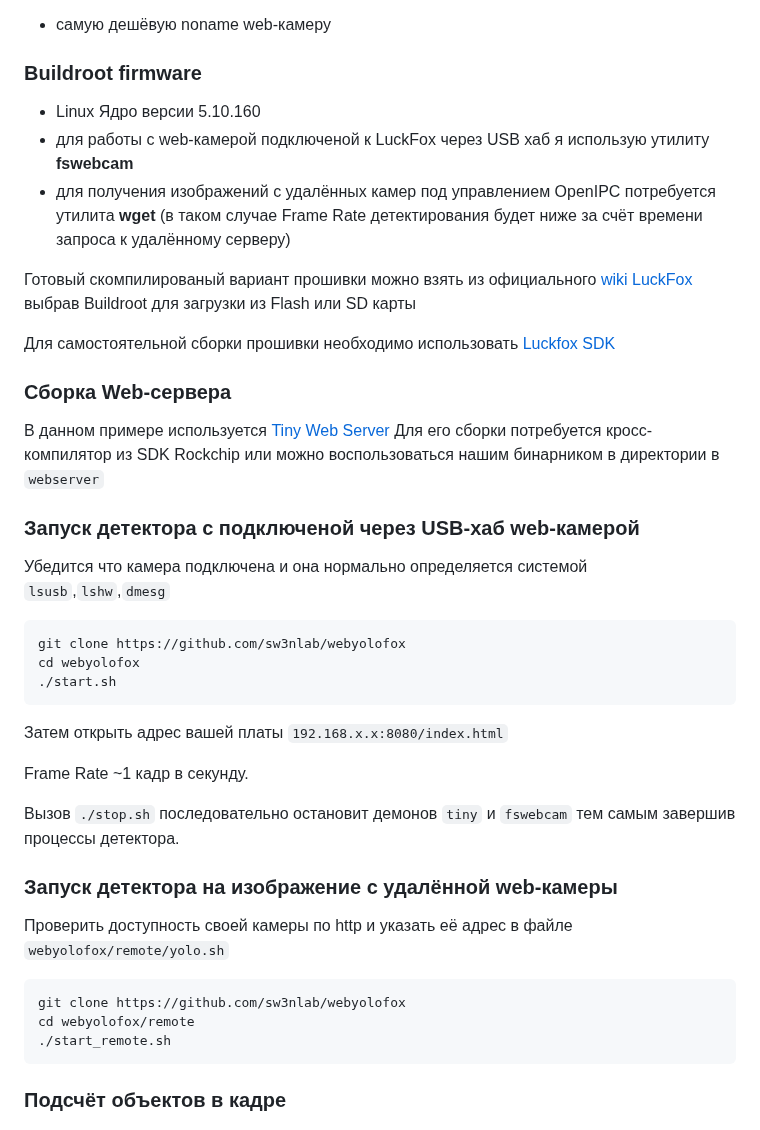
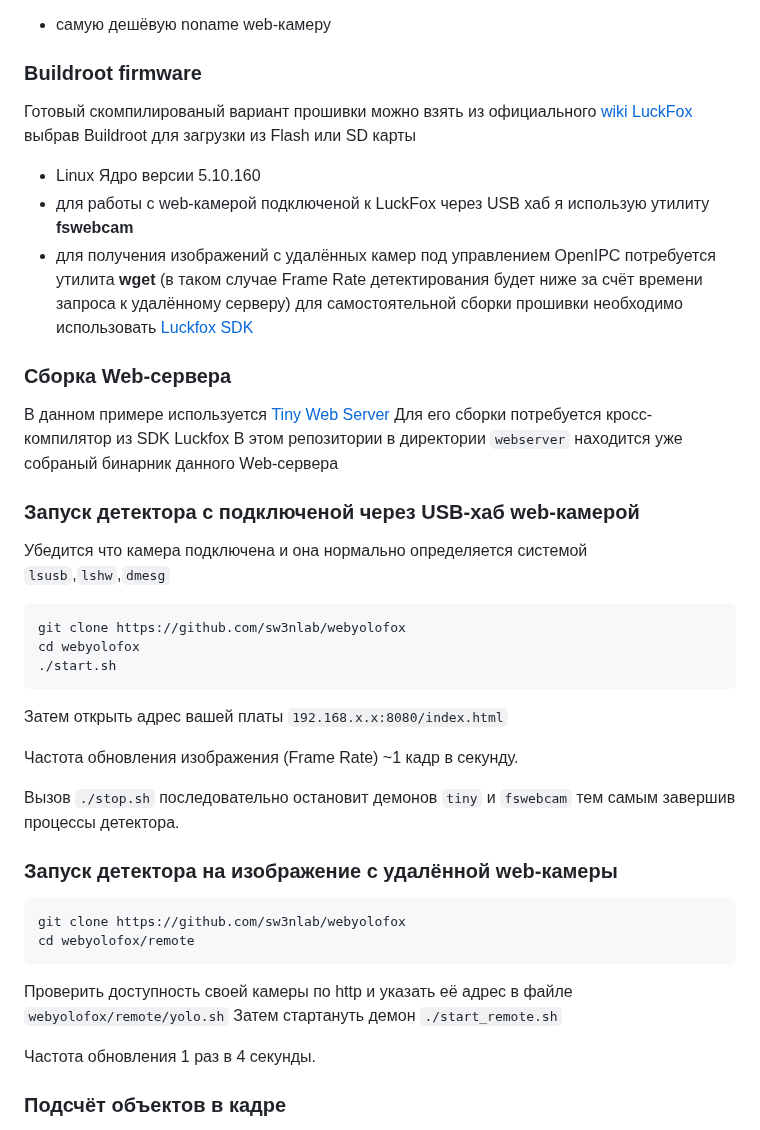
Before and after one commit to sw3nlab/webyolofox, a Markdown page: README.md, the part around the change. Rendered like a GitHub page.

````diff
--- a/README.md
+++ b/README.md
@@ -29,19 +29,17 @@ Luckfox pico max object detection and counting solution
 - самую дешёвую noname web-камеру
 
 ### Buildroot firmware
+Готовый скомпилированый вариант прошивки можно взять из официального [wiki LuckFox](https://drive.google.com/drive/folders/1sFUWjYpDDisf92q9EwP1Ia7lHgp9PaFS?usp=drive_link) выбрав Buildroot для загрузки из Flash или SD карты
 - Linux Ядро версии 5.10.160
 - для работы с web-камерой подключеной к LuckFox через USB хаб я использую утилиту <b>fswebcam</b>
 - для получения изображений с удалённых камер под управлением OpenIPC потребуется утилита <b>wget</b> (в таком случае Frame Rate детектирования будет ниже за счёт времени запроса к удалённому серверу)
-
-Готовый скомпилированый вариант прошивки можно взять из официального [wiki LuckFox](https://drive.google.com/drive/folders/1sFUWjYpDDisf92q9EwP1Ia7lHgp9PaFS?usp=drive_link) выбрав Buildroot для загрузки из Flash или SD карты
-
-Для самостоятельной сборки прошивки необходимо использовать [Luckfox SDK](https://github.com/LuckfoxTECH/luckfox-pico)
+  для самостоятельной сборки прошивки необходимо использовать [Luckfox SDK](https://github.com/LuckfoxTECH/luckfox-pico)
 
 
 ### Сборка Web-сервера
 В данном примере используется [Tiny Web Server](https://github.com/shenfeng/tiny-web-server)
-Для его сборки потребуется кросс-компилятор из SDK Rockchip
-или можно воспользоваться нашим бинарником в директории в `webserver`
+Для его сборки потребуется кросс-компилятор из SDK Luckfox
+В этом репозитории в директории `webserver` находится уже собраный бинарник данного Web-сервера
 
 ### Запуск детектора с подключеной через USB-хаб web-камерой
 Убедится что камера подключена и она нормально определяется системой `lsusb`,`lshw`,`dmesg`
@@ -52,17 +50,20 @@ cd webyolofox
 ```
 Затем открыть адрес вашей платы `192.168.x.x:8080/index.html`
 
-Frame Rate ~1 кадр в секунду.
+Частота обновления изображения (Frame Rate) ~1 кадр в секунду.
 
 Вызов `./stop.sh` последовательно остановит демонов `tiny` и `fswebcam` тем самым завершив процессы детектора.
 
 ### Запуск детектора на изображение с удалённой web-камеры
-Проверить доступность своей камеры по http и указать её адрес в файле `webyolofox/remote/yolo.sh`
 ```bash
 git clone https://github.com/sw3nlab/webyolofox
 cd webyolofox/remote
-./start_remote.sh
 ```
+Проверить доступность своей камеры по http и указать её адрес в файле `webyolofox/remote/yolo.sh`
+Затем стартануть демон
+`./start_remote.sh`
+
+Частота обновления 1 раз в 4 секунды.
 
 ### Подсчёт объектов в кадре
 Для подсчёта объектов я использовал утилиты `grep` и `wc`
````
